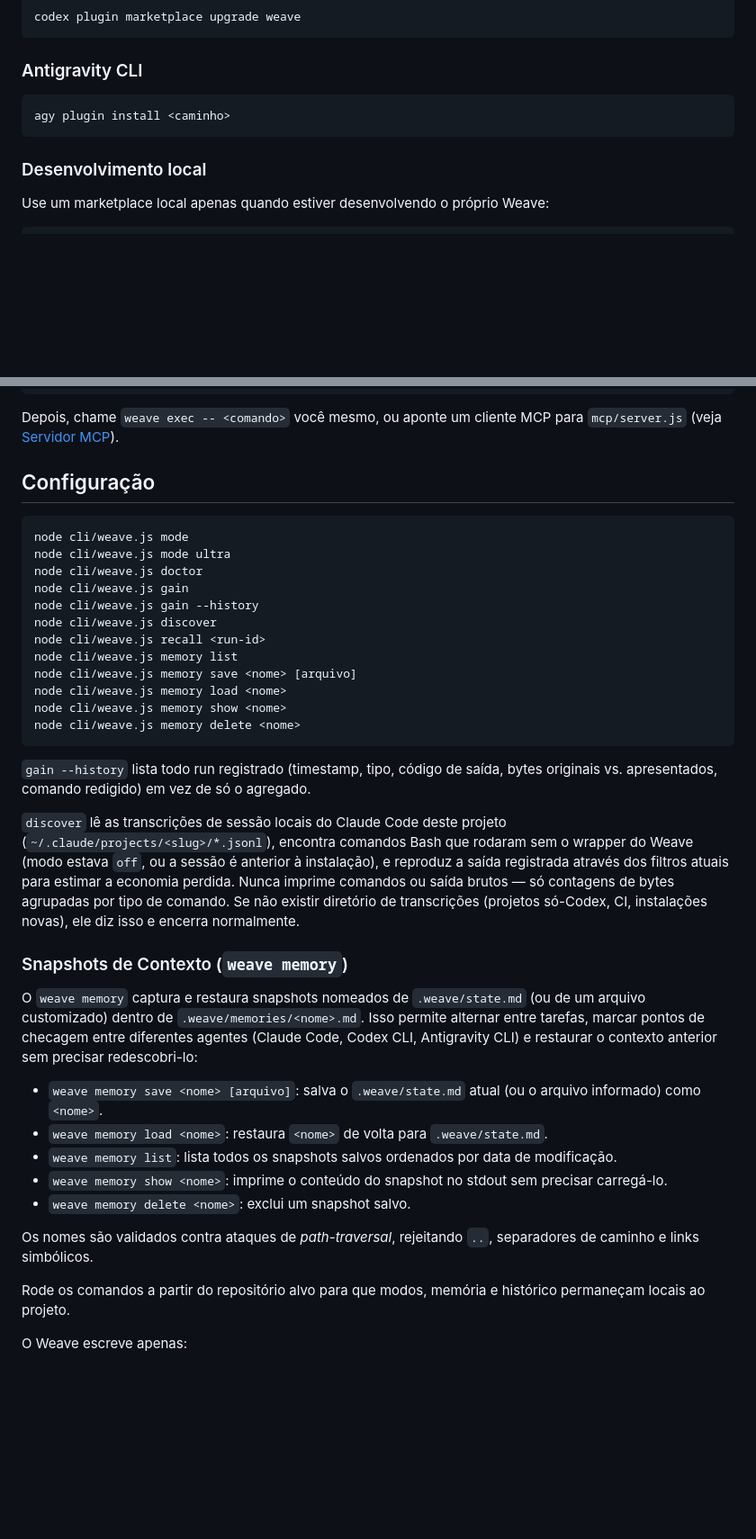
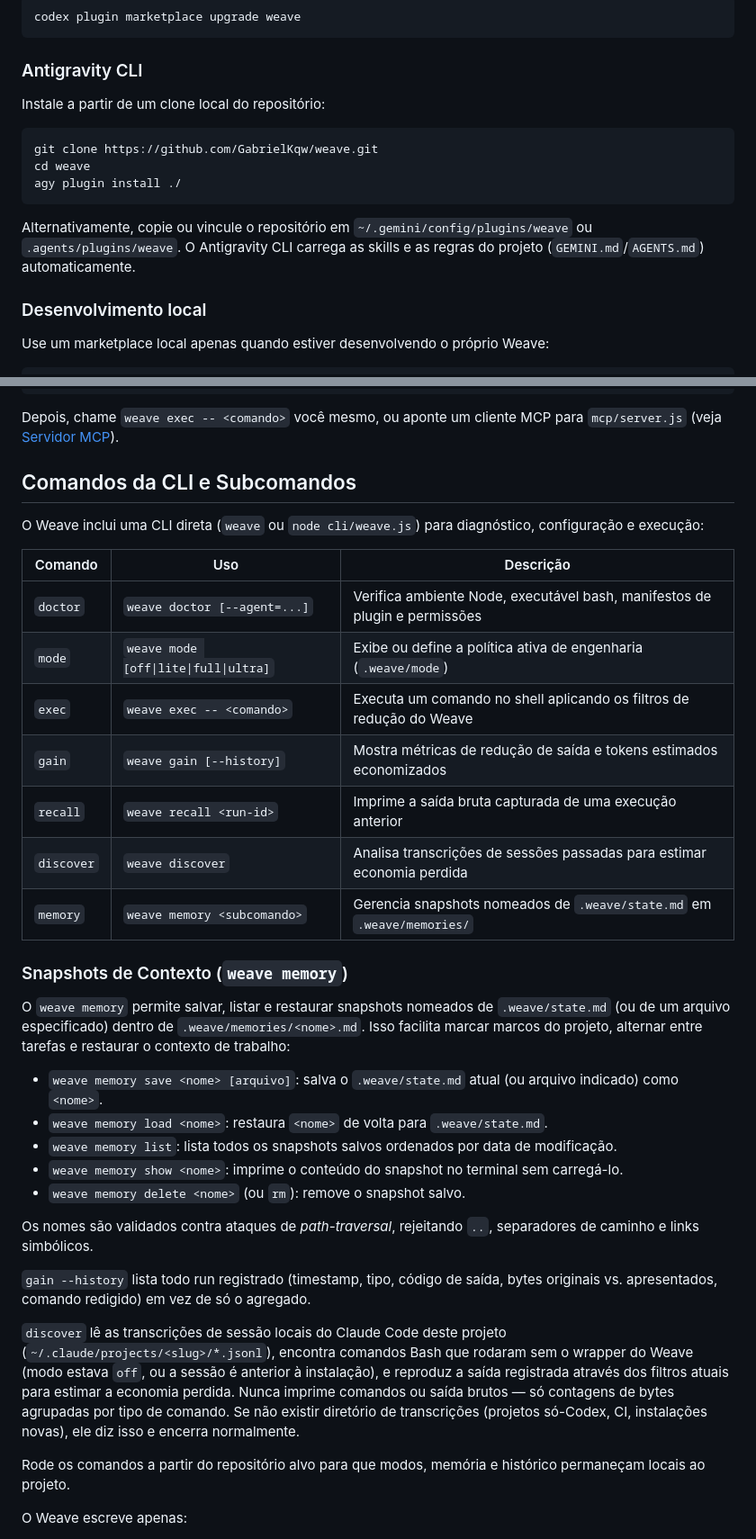
Before and after one commit to GabrielKqw/weave, a Markdown page: README.pt-BR.md, 2 parts joined by grey strips. Shown at 90% size. Rendered like a GitHub page; blank space fills up the shorter version.

Commit message:
docs: clarify CLI commands table and grounded Antigravity installation in READMEs

````diff
--- a/README.pt-BR.md
+++ b/README.pt-BR.md
@@ -261,9 +261,15 @@ codex plugin marketplace upgrade weave
 
 ### Antigravity CLI
 
+Instale a partir de um clone local do repositório:
+
 ```bash
-agy plugin install <caminho>
+git clone https://github.com/GabrielKqw/weave.git
+cd weave
+agy plugin install ./
 ```
+
+Alternativamente, copie ou vincule o repositório em `~/.gemini/config/plugins/weave` ou `.agents/plugins/weave`. O Antigravity CLI carrega as skills e as regras do projeto (`GEMINI.md`/`AGENTS.md`) automaticamente.
 
 ### Desenvolvimento local
 
@@ -291,38 +297,35 @@ weave doctor
 
 Depois, chame `weave exec -- <comando>` você mesmo, ou aponte um cliente MCP para `mcp/server.js` (veja [Servidor MCP](#servidor-mcp)).
 
-## Configuração
+## Comandos da CLI e Subcomandos
 
-```bash
-node cli/weave.js mode
-node cli/weave.js mode ultra
-node cli/weave.js doctor
-node cli/weave.js gain
-node cli/weave.js gain --history
-node cli/weave.js discover
-node cli/weave.js recall <run-id>
-node cli/weave.js memory list
-node cli/weave.js memory save <nome> [arquivo]
-node cli/weave.js memory load <nome>
-node cli/weave.js memory show <nome>
-node cli/weave.js memory delete <nome>
-```
+O Weave inclui uma CLI direta (`weave` ou `node cli/weave.js`) para diagnóstico, configuração e execução:
+
+| Comando | Uso | Descrição |
+| --- | --- | --- |
+| `doctor` | `weave doctor [--agent=...]` | Verifica ambiente Node, executável bash, manifestos de plugin e permissões |
+| `mode` | `weave mode [off\|lite\|full\|ultra]` | Exibe ou define a política ativa de engenharia (`.weave/mode`) |
+| `exec` | `weave exec -- <comando>` | Executa um comando no shell aplicando os filtros de redução do Weave |
+| `gain` | `weave gain [--history]` | Mostra métricas de redução de saída e tokens estimados economizados |
+| `recall` | `weave recall <run-id>` | Imprime a saída bruta capturada de uma execução anterior |
+| `discover` | `weave discover` | Analisa transcrições de sessões passadas para estimar economia perdida |
+| `memory` | `weave memory <subcomando>` | Gerencia snapshots nomeados de `.weave/state.md` em `.weave/memories/` |
+
+### Snapshots de Contexto (`weave memory`)
+
+O `weave memory` permite salvar, listar e restaurar snapshots nomeados de `.weave/state.md` (ou de um arquivo especificado) dentro de `.weave/memories/<nome>.md`. Isso facilita marcar marcos do projeto, alternar entre tarefas e restaurar o contexto de trabalho:
+
+* `weave memory save <nome> [arquivo]`: salva o `.weave/state.md` atual (ou arquivo indicado) como `<nome>`.
+* `weave memory load <nome>`: restaura `<nome>` de volta para `.weave/state.md`.
+* `weave memory list`: lista todos os snapshots salvos ordenados por data de modificação.
+* `weave memory show <nome>`: imprime o conteúdo do snapshot no terminal sem carregá-lo.
+* `weave memory delete <nome>` (ou `rm`): remove o snapshot salvo.
+
+Os nomes são validados contra ataques de *path-traversal*, rejeitando `..`, separadores de caminho e links simbólicos.
 
 `gain --history` lista todo run registrado (timestamp, tipo, código de saída, bytes originais vs. apresentados, comando redigido) em vez de só o agregado.
 
 `discover` lê as transcrições de sessão locais do Claude Code deste projeto (`~/.claude/projects/<slug>/*.jsonl`), encontra comandos Bash que rodaram sem o wrapper do Weave (modo estava `off`, ou a sessão é anterior à instalação), e reproduz a saída registrada através dos filtros atuais para estimar a economia perdida. Nunca imprime comandos ou saída brutos — só contagens de bytes agrupadas por tipo de comando. Se não existir diretório de transcrições (projetos só-Codex, CI, instalações novas), ele diz isso e encerra normalmente.
-
-### Snapshots de Contexto (`weave memory`)
-
-O `weave memory` captura e restaura snapshots nomeados de `.weave/state.md` (ou de um arquivo customizado) dentro de `.weave/memories/<nome>.md`. Isso permite alternar entre tarefas, marcar pontos de checagem entre diferentes agentes (Claude Code, Codex CLI, Antigravity CLI) e restaurar o contexto anterior sem precisar redescobri-lo:
-
-* `weave memory save <nome> [arquivo]`: salva o `.weave/state.md` atual (ou o arquivo informado) como `<nome>`.
-* `weave memory load <nome>`: restaura `<nome>` de volta para `.weave/state.md`.
-* `weave memory list`: lista todos os snapshots salvos ordenados por data de modificação.
-* `weave memory show <nome>`: imprime o conteúdo do snapshot no stdout sem precisar carregá-lo.
-* `weave memory delete <nome>`: exclui um snapshot salvo.
-
-Os nomes são validados contra ataques de *path-traversal*, rejeitando `..`, separadores de caminho e links simbólicos.
 
 Rode os comandos a partir do repositório alvo para que modos, memória e histórico permaneçam locais ao projeto.
 
````
Also changed, not shown: README.md (+24 -21 lines).
